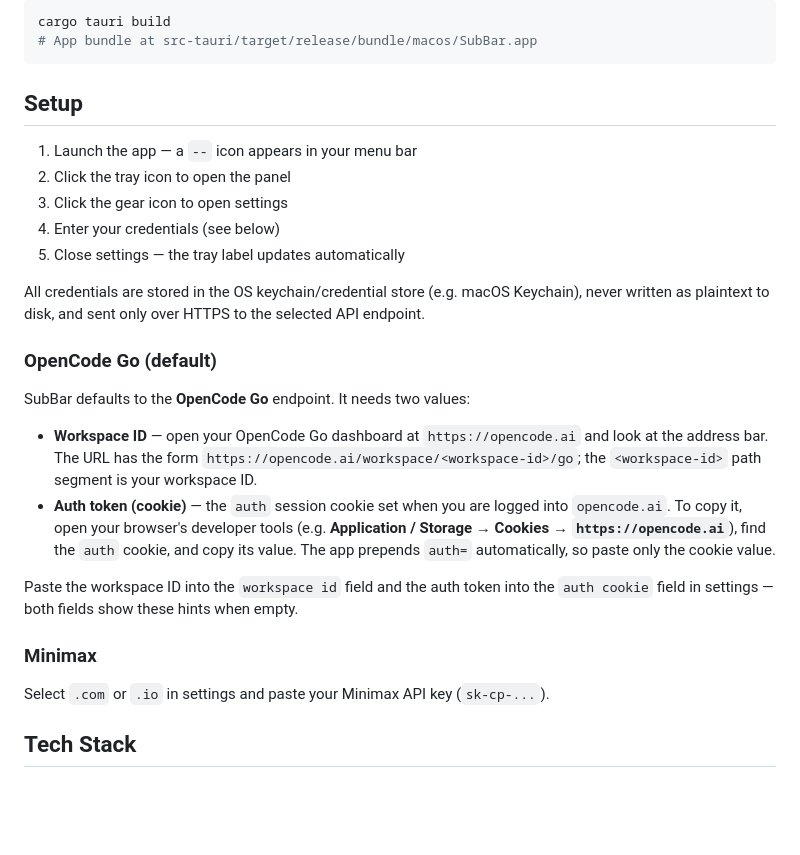
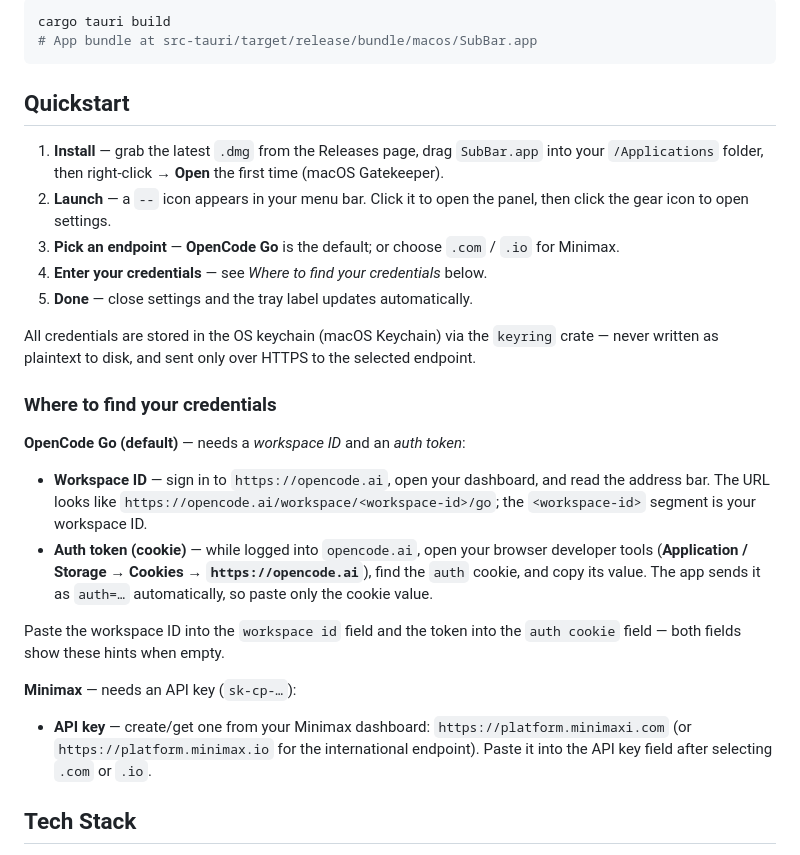
Before and after one commit to MarcoLeongDev/subbar, a Markdown page: README.md, the part around the change. Drawn GitHub-style; blank space fills up the shorter version.

Commit message:
docs: add Quickstart and credential lookup guide

````diff
--- a/README.md
+++ b/README.md
@@ -46,38 +46,44 @@ cargo tauri build
 # App bundle at src-tauri/target/release/bundle/macos/SubBar.app
 ```
 
-## Setup
+## Quickstart
 
-1. Launch the app — a `--` icon appears in your menu bar
-2. Click the tray icon to open the panel
-3. Click the gear icon to open settings
-4. Enter your credentials (see below)
-5. Close settings — the tray label updates automatically
+1. **Install** — grab the latest `.dmg` from the Releases page, drag `SubBar.app`
+   into your `/Applications` folder, then right-click → **Open** the first time
+   (macOS Gatekeeper).
+2. **Launch** — a `--` icon appears in your menu bar. Click it to open the panel,
+   then click the gear icon to open settings.
+3. **Pick an endpoint** — **OpenCode Go** is the default; or choose `.com` / `.io`
+   for Minimax.
+4. **Enter your credentials** — see *Where to find your credentials* below.
+5. **Done** — close settings and the tray label updates automatically.
 
-All credentials are stored in the OS keychain/credential store (e.g. macOS
-Keychain), never written as plaintext to disk, and sent only over HTTPS to the
-selected API endpoint.
+All credentials are stored in the OS keychain (macOS Keychain) via the `keyring`
+crate — never written as plaintext to disk, and sent only over HTTPS to the
+selected endpoint.
 
-### OpenCode Go (default)
+### Where to find your credentials
 
-SubBar defaults to the **OpenCode Go** endpoint. It needs two values:
+**OpenCode Go (default)** — needs a *workspace ID* and an *auth token*:
 
-- **Workspace ID** — open your OpenCode Go dashboard at `https://opencode.ai`
-  and look at the address bar. The URL has the form
-  `https://opencode.ai/workspace/<workspace-id>/go`; the `<workspace-id>` path
-  segment is your workspace ID.
-- **Auth token (cookie)** — the `auth` session cookie set when you are logged
-  into `opencode.ai`. To copy it, open your browser's developer tools
-  (e.g. **Application / Storage → Cookies → `https://opencode.ai`**), find the
-  `auth` cookie, and copy its value. The app prepends `auth=` automatically, so
-  paste only the cookie value.
+- **Workspace ID** — sign in to `https://opencode.ai`, open your dashboard, and
+  read the address bar. The URL looks like
+  `https://opencode.ai/workspace/<workspace-id>/go`; the `<workspace-id>` segment
+  is your workspace ID.
+- **Auth token (cookie)** — while logged into `opencode.ai`, open your browser
+  developer tools (**Application / Storage → Cookies → `https://opencode.ai`**),
+  find the `auth` cookie, and copy its value. The app sends it as `auth=…`
+  automatically, so paste only the cookie value.
 
-Paste the workspace ID into the `workspace id` field and the auth token into the
-`auth cookie` field in settings — both fields show these hints when empty.
+Paste the workspace ID into the `workspace id` field and the token into the
+`auth cookie` field — both fields show these hints when empty.
 
-### Minimax
+**Minimax** — needs an API key (`sk-cp-…`):
 
-Select `.com` or `.io` in settings and paste your Minimax API key (`sk-cp-...`).
+- **API key** — create/get one from your Minimax dashboard:
+  `https://platform.minimaxi.com` (or `https://platform.minimax.io` for the
+  international endpoint). Paste it into the API key field after selecting
+  `.com` or `.io`.
 
 ## Tech Stack
 
````
